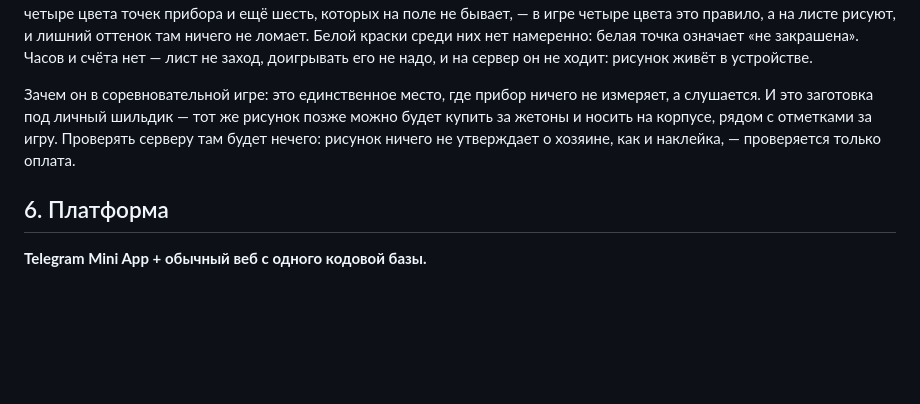
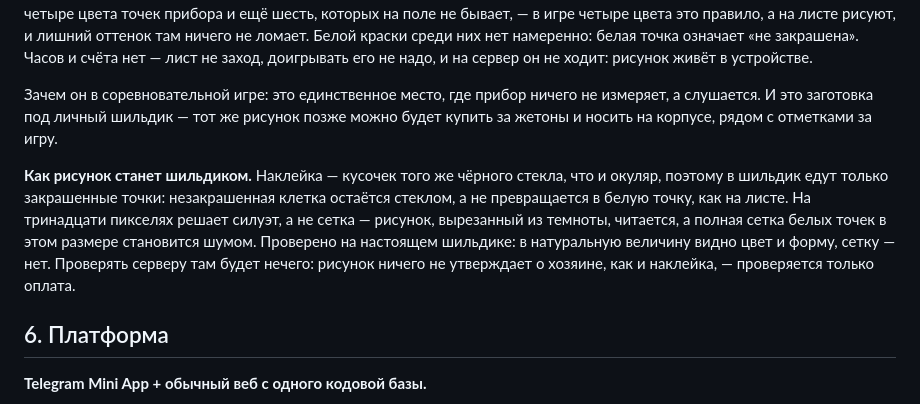
Before and after one commit to Gogomachine/dottony, a Markdown page: CONCEPT.md, the part around the change. Drawn GitHub-style; blank space fills up the shorter version.

Commit message:
Решено: в шильдик едут только закрашенные точки
Пустая клетка на шильдике остаётся стеклом, а не белой точкой, как на
листе: на тринадцати пикселях решает силуэт, а не сетка — вырезанный из
темноты рисунок читается, а полная сетка белых точек становится шумом.

Записано в концепцию и в требования к картинкам: фона в наклейке не
рисуют, подложкой служит стекло прибора.

```diff
--- a/CONCEPT.md
+++ b/CONCEPT.md
@@ -178,7 +178,9 @@
 
 **Лист: режим рисования.** Прибор умеет ровно одно движение — вести палец по соседним точкам, — и лист делает им то же самое, только цвет выбирает человек, а не поле. Поле то же самое, что в игре, — то же стекло, та же волосяная сетка, те же клетки, — и белым на нём бывает не фон, а сама точка, пока её не покрасили: рисование должно выглядеть режимом прибора, а не приложением поверх него. Цепочка **от двух** клеток набирается пальцем и остаётся набранной, пока не нажмёшь цвет; краски и резинка стоят на служебном экранчике, там же, где в игре показания резонанса. Красок десять: четыре цвета точек прибора и ещё шесть, которых на поле не бывает, — в игре четыре цвета это правило, а на листе рисуют, и лишний оттенок там ничего не ломает. Белой краски среди них нет намеренно: белая точка означает «не закрашена». Часов и счёта нет — лист не заход, доигрывать его не надо, и на сервер он не ходит: рисунок живёт в устройстве.
 
-Зачем он в соревновательной игре: это единственное место, где прибор ничего не измеряет, а слушается. И это заготовка под личный шильдик — тот же рисунок позже можно будет купить за жетоны и носить на корпусе, рядом с отметками за игру. Проверять серверу там будет нечего: рисунок ничего не утверждает о хозяине, как и наклейка, — проверяется только оплата.
+Зачем он в соревновательной игре: это единственное место, где прибор ничего не измеряет, а слушается. И это заготовка под личный шильдик — тот же рисунок позже можно будет купить за жетоны и носить на корпусе, рядом с отметками за игру.
+
+**Как рисунок станет шильдиком.** Наклейка — кусочек того же чёрного стекла, что и окуляр, поэтому в шильдик едут только закрашенные точки: незакрашенная клетка остаётся стеклом, а не превращается в белую точку, как на листе. На тринадцати пикселях решает силуэт, а не сетка — рисунок, вырезанный из темноты, читается, а полная сетка белых точек в этом размере становится шумом. Проверено на настоящем шильдике: в натуральную величину видно цвет и форму, сетку — нет. Проверять серверу там будет нечего: рисунок ничего не утверждает о хозяине, как и наклейка, — проверяется только оплата.
 
 ## 6. Платформа
 
```
Also changed, not shown: 1 other file.
